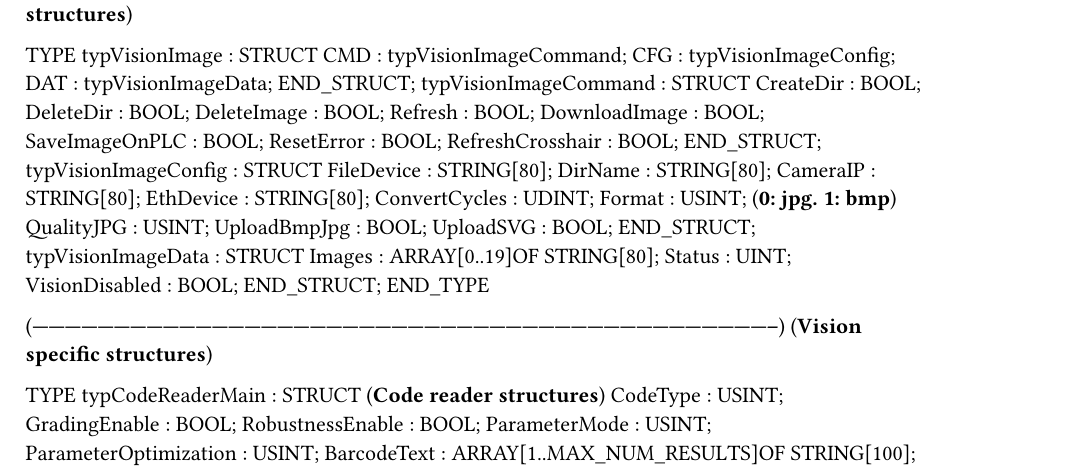
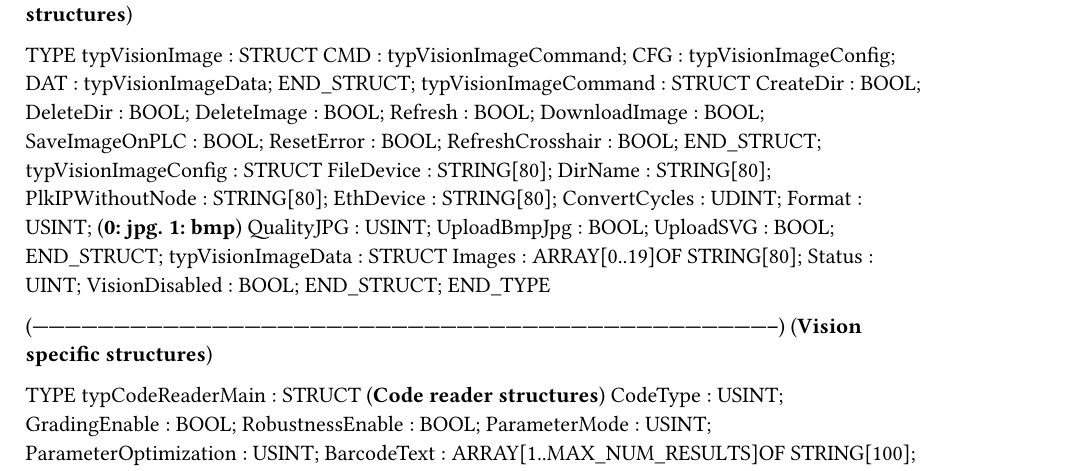
Before and after one commit to br-automation-com/mappVision-Demo, a Typst document (Logical/Vision/VisionTypes.typ): part of page 2 of 3, cut so that both start at the same text. Compiled offline with Typst 0.15.

Commit message:
PLK (Camera) IP will automatically be integrated in the html file. Html file will be created at every startup.

```diff
--- a/Logical/Vision/VisionTypes.typ
+++ b/Logical/Vision/VisionTypes.typ
@@ -194,7 +194,7 @@ TYPE
 	typVisionImageConfig : 	STRUCT
 		FileDevice : STRING[80];
 		DirName : STRING[80];
-		CameraIP : STRING[80];
+		PlkIPWithoutNode : STRING[80];
 		EthDevice : STRING[80];
 		ConvertCycles : UDINT;
 		Format : USINT; (*0: jpg. 1: bmp*)
```
Also changed, not shown: 7 other files.
